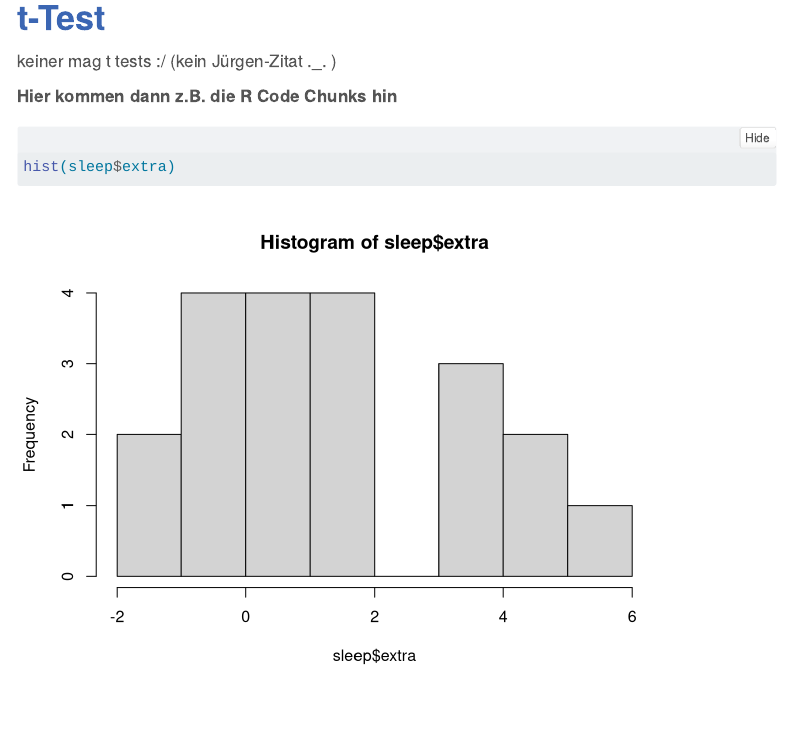
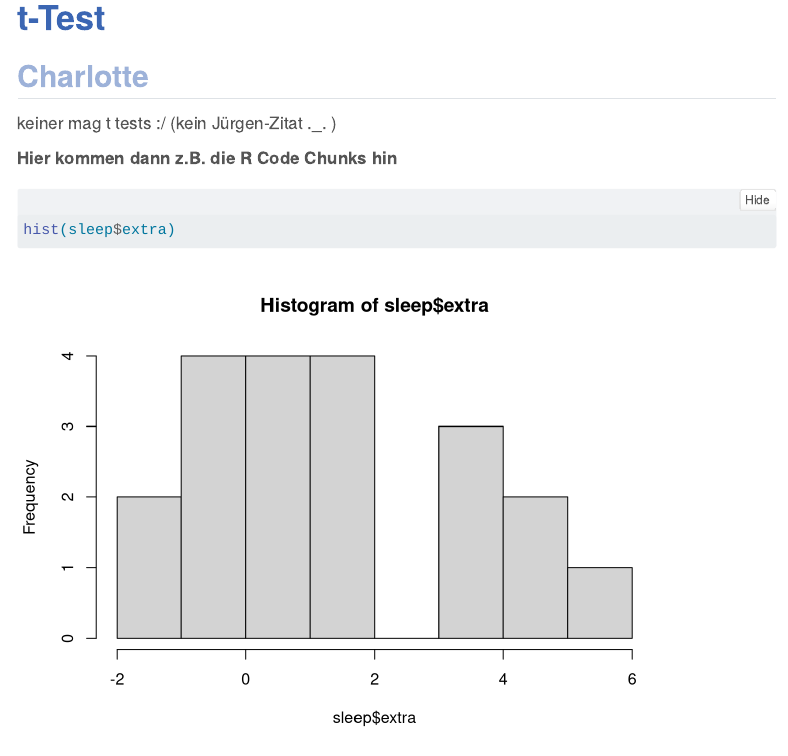
Before and after one commit to j-5chneider/IveGotThePower, a Quarto document (manual.qmd): the page in a window 1100 px wide, from 980 px down. Rendered offline with R 4.5, knitr and Pandoc in place of Quarto, with nearby package versions; menus at the side of the page are left out.

Commit message:
charlotte chose task

````diff
--- a/manual.qmd
+++ b/manual.qmd
@@ -32,14 +32,15 @@ css: www/style.css
 
 # t-Test
 
-keiner mag t tests :/ (kein Jürgen-Zitat ._. )
+## Charlotte
+
+keiner mag t tests :/ (kein Jürgen-Zitat .\_. )
 
 **Hier kommen dann z.B. die R Code Chunks hin**
 
 ```{r}
 hist(sleep$extra)
 ```
-
 
 ## Paired samples
 
````
